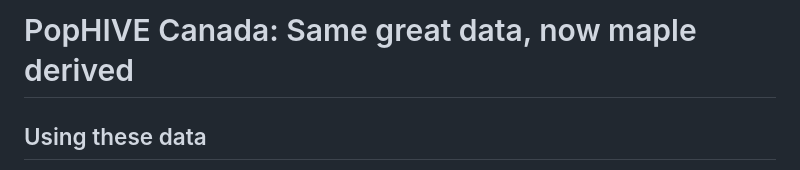
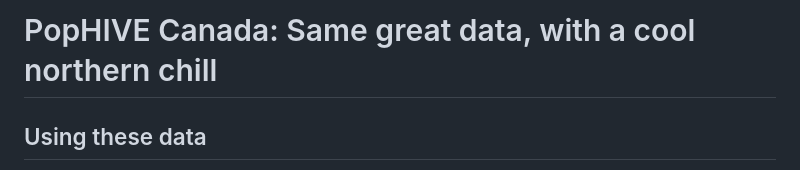
Before and after one commit to PopHIVE/Ingest_canada, a Markdown page: README.md, the part around the change. GitHub-like rendering.

Commit message:
Update README title for a more engaging tone

```diff
--- a/README.md
+++ b/README.md
@@ -1,4 +1,4 @@
-# PopHIVE Canada: Same great data, now maple derived
+# PopHIVE Canada: Same great data, with a cool northern chill
 
 ## Using these data
 
```
